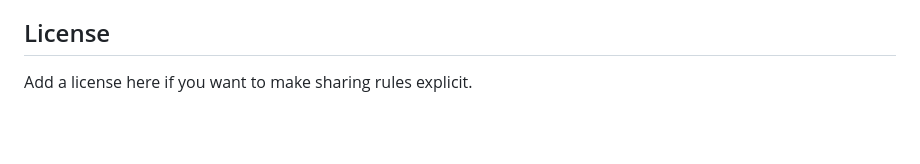
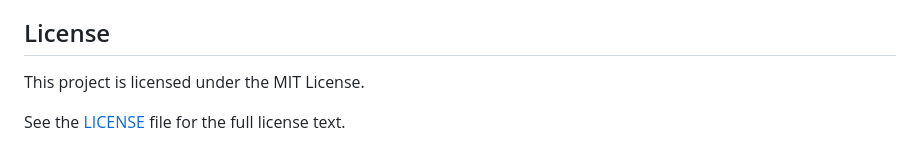
Before and after one commit to Pk13Dev/Recall, a Markdown page: README.md, the part around the change. Rendered like a GitHub page; blank space fills up the shorter version.

```diff
--- a/README.md
+++ b/README.md
@@ -281,4 +281,6 @@ Their saved library and analytics will stay local to their own browser on their
 
 ## License
 
-Add a license here if you want to make sharing rules explicit.
+This project is licensed under the MIT License.
+
+See the [LICENSE](./LICENSE) file for the full license text.
```
